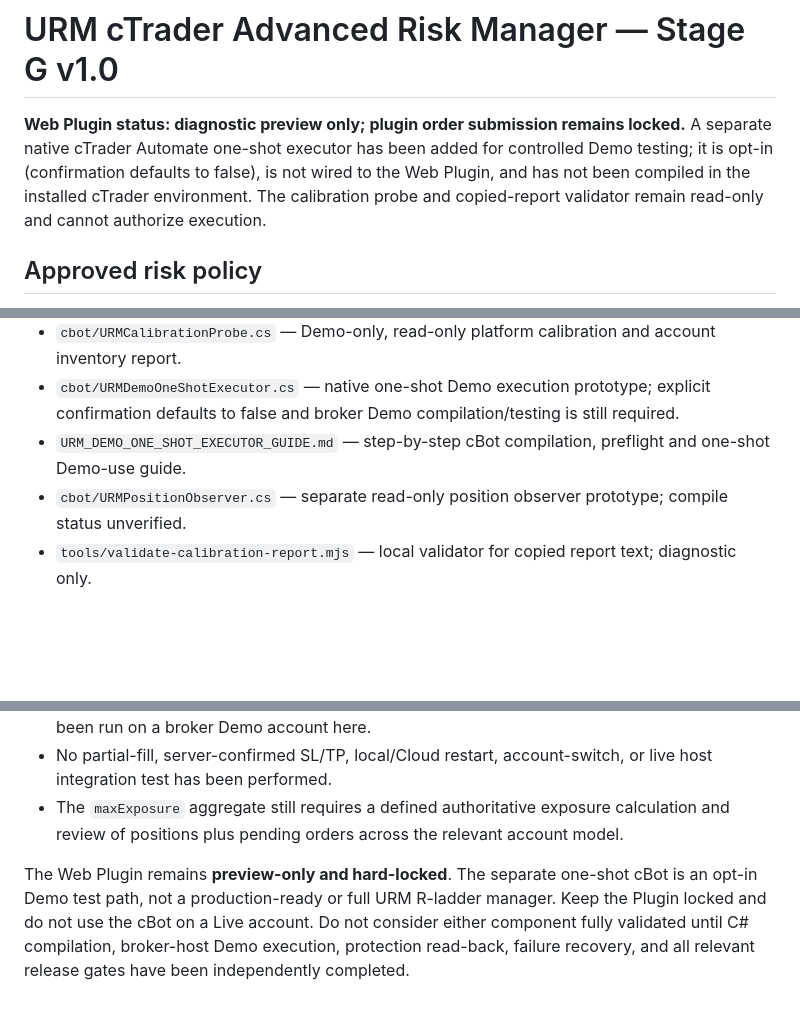
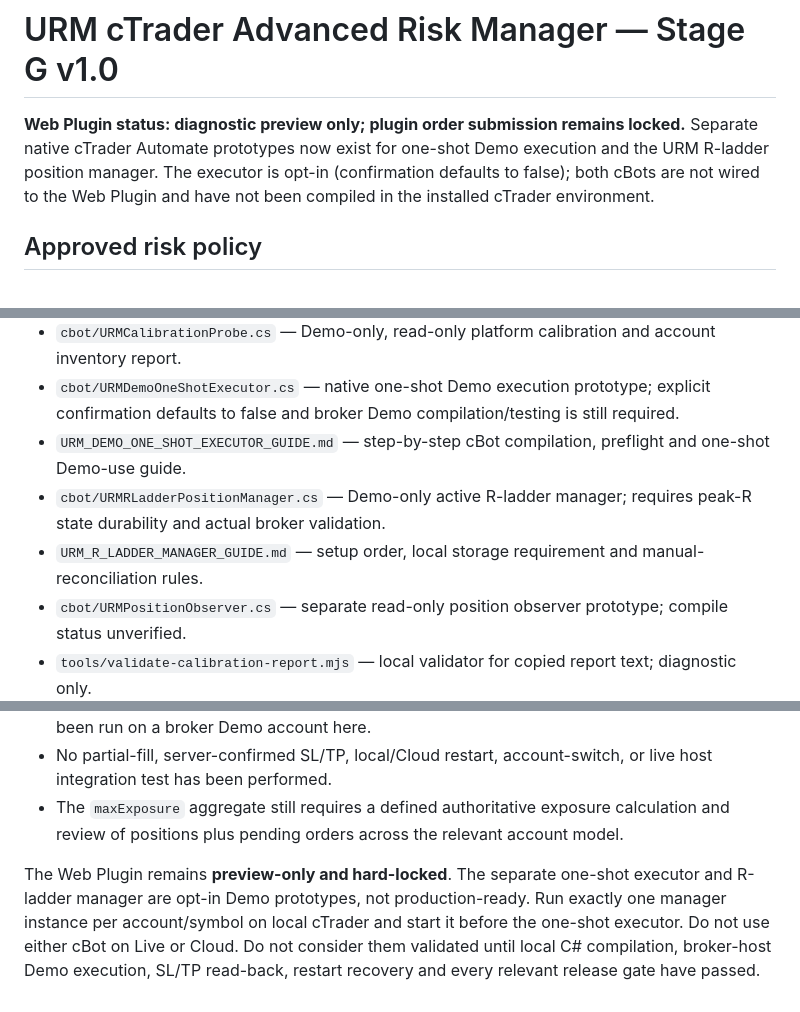
Before and after one commit to Madhab7216/urm-risk-manager, a Markdown page: README.md, 3 parts joined by grey strips. Rendered like a GitHub page; blank space fills up the shorter version.

Commit message:
Document native Demo R-ladder manager and required local validation

```diff
--- a/README.md
+++ b/README.md
@@ -1,6 +1,6 @@
 # URM cTrader Advanced Risk Manager — Stage G v1.0
 
-**Web Plugin status: diagnostic preview only; plugin order submission remains locked.** A separate native cTrader Automate one-shot executor has been added for controlled Demo testing; it is opt-in (confirmation defaults to false), is not wired to the Web Plugin, and has not been compiled in the installed cTrader environment. The calibration probe and copied-report validator remain read-only and cannot authorize execution.
+**Web Plugin status: diagnostic preview only; plugin order submission remains locked.** Separate native cTrader Automate prototypes now exist for one-shot Demo execution and the URM R-ladder position manager. The executor is opt-in (confirmation defaults to false); both cBots are not wired to the Web Plugin and have not been compiled in the installed cTrader environment.
 
 ## Approved risk policy
 
@@ -37,6 +38,8 @@
 - `cbot/URMCalibrationProbe.cs` — Demo-only, read-only platform calibration and account inventory report.
 - `cbot/URMDemoOneShotExecutor.cs` — native one-shot Demo execution prototype; explicit confirmation defaults to false and broker Demo compilation/testing is still required.
 - `URM_DEMO_ONE_SHOT_EXECUTOR_GUIDE.md` — step-by-step cBot compilation, preflight and one-shot Demo-use guide.
+- `cbot/URMRLadderPositionManager.cs` — Demo-only active R-ladder manager; requires peak-R state durability and actual broker validation.
+- `URM_R_LADDER_MANAGER_GUIDE.md` — setup order, local storage requirement and manual-reconciliation rules.
 - `cbot/URMPositionObserver.cs` — separate read-only position observer prototype; compile status unverified.
 - `tools/validate-calibration-report.mjs` — local validator for copied report text; diagnostic only.
 - `tests/*.test.mjs` — local automated tests.
@@ -86,4 +89,4 @@ The suite includes report-parser tests, static safety checks for both cBot sourc
 - No partial-fill, server-confirmed SL/TP, local/Cloud restart, account-switch, or live host integration test has been performed.
 - The `maxExposure` aggregate still requires a defined authoritative exposure calculation and review of positions plus pending orders across the relevant account model.
 
-The Web Plugin remains **preview-only and hard-locked**. The separate one-shot cBot is an opt-in Demo test path, not a production-ready or full URM R-ladder manager. Keep the Plugin locked and do not use the cBot on a Live account. Do not consider either component fully validated until C# compilation, broker-host Demo execution, protection read-back, failure recovery, and all relevant release gates have been independently completed.
+The Web Plugin remains **preview-only and hard-locked**. The separate one-shot executor and R-ladder manager are opt-in Demo prototypes, not production-ready. Run exactly one manager instance per account/symbol on local cTrader and start it before the one-shot executor. Do not use either cBot on Live or Cloud. Do not consider them validated until local C# compilation, broker-host Demo execution, SL/TP read-back, restart recovery and every relevant release gate have passed.
```
Also changed, not shown: other parts of README.md (+1 -0 lines).
